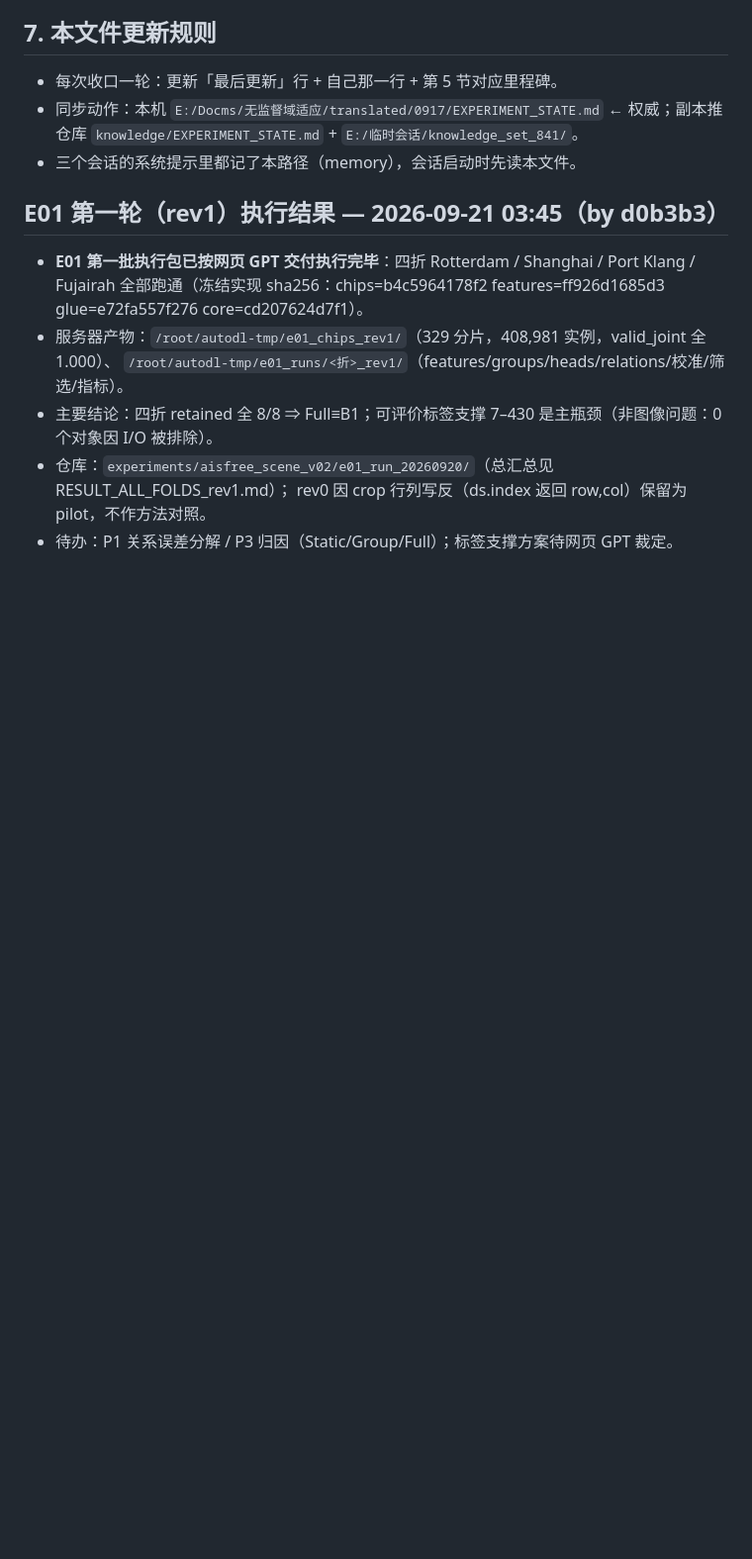
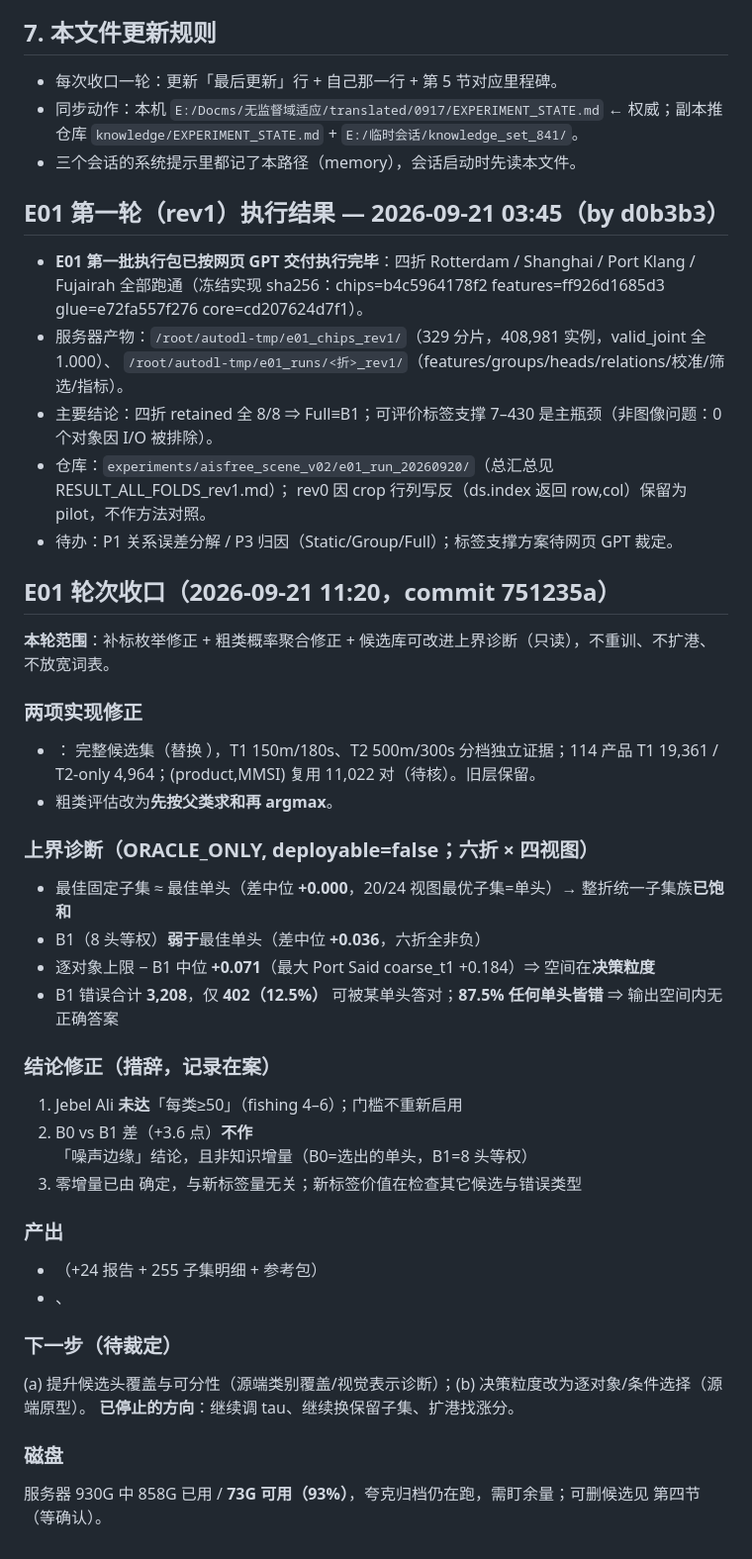
Before and after one commit to ouba188/Reliable-Scene-Knowledge-Transfer-for-Visual-Recognition-under-Domain-and-Label-Space-Shift, a Markdown page: knowledge/EXPERIMENT_STATE.md, the part around the change. Shown at 99% size. GitHub-like rendering; blank space fills up the shorter version.

Commit message:
E01 closeout: candidate-ceiling diagnosis (oracle-only), boost_v2 + coarse parent-sum fixes, paper materials + archive index; state sync

```diff
--- a/knowledge/EXPERIMENT_STATE.md
+++ b/knowledge/EXPERIMENT_STATE.md
@@ -86,3 +86,34 @@ $\Delta = \log r^{VK} - \log r^{V}$，闭合分解 $1 = \sum_g \beta_g R_{ig} +
 - 仓库：`experiments/aisfree_scene_v02/e01_run_20260920/`（总汇总见 RESULT_ALL_FOLDS_rev1.md）；
   rev0 因 crop 行列写反（ds.index 返回 row,col）保留为 pilot，不作方法对照。
 - 待办：P1 关系误差分解 / P3 归因（Static/Group/Full）；标签支撑方案待网页 GPT 裁定。
+
+
+## E01 轮次收口（2026-09-21 11:20，commit 751235a）
+
+**本轮范围**：补标枚举修正 + 粗类概率聚合修正 + 候选库可改进上界诊断（只读），不重训、不扩港、不放宽词表。
+
+### 两项实现修正
+- ： 完整候选集（替换 ），T1 150m/180s、T2 500m/300s 分档独立证据；114 产品 T1 19,361 / T2-only 4,964；(product,MMSI) 复用 11,022 对（待核）。旧层保留。
+- 粗类评估改为**先按父类求和再 argmax**。
+
+### 上界诊断（ORACLE_ONLY, deployable=false；六折 × 四视图）
+- 最佳固定子集 ≈ 最佳单头（差中位 **+0.000**，20/24 视图最优子集=单头）→ 整折统一子集族**已饱和**
+- B1（8 头等权）**弱于**最佳单头（差中位 **+0.036**，六折全非负）
+- 逐对象上限 − B1 中位 **+0.071**（最大 Port Said coarse_t1 +0.184）⇒ 空间在**决策粒度**
+- B1 错误合计 **3,208**，仅 **402（12.5%）** 可被某单头答对；**87.5% 任何单头皆错** ⇒ 输出空间内无正确答案
+
+### 结论修正（措辞，记录在案）
+1. Jebel Ali **未达**「每类≥50」（fishing 4–6）；门槛不重新启用
+2. B0 vs B1 差（+3.6 点）**不作**「噪声边缘」结论，且非知识增量（B0=选出的单头，B1=8 头等权）
+3. 零增量已由  确定，与新标签量无关；新标签价值在检查其它候选与错误类型
+
+### 产出
+- （+24 报告 + 255 子集明细 + 参考包）
+- 、
+
+### 下一步（待裁定）
+(a) 提升候选头覆盖与可分性（源端类别覆盖/视觉表示诊断）；(b) 决策粒度改为逐对象/条件选择（源端原型）。
+**已停止的方向**：继续调 tau、继续换保留子集、扩港找涨分。
+
+### 磁盘
+服务器 930G 中 858G 已用 / **73G 可用（93%）**，夸克归档仍在跑，需盯余量；可删候选见  第四节（等确认）。
```
Also changed, not shown: 2 other files.
